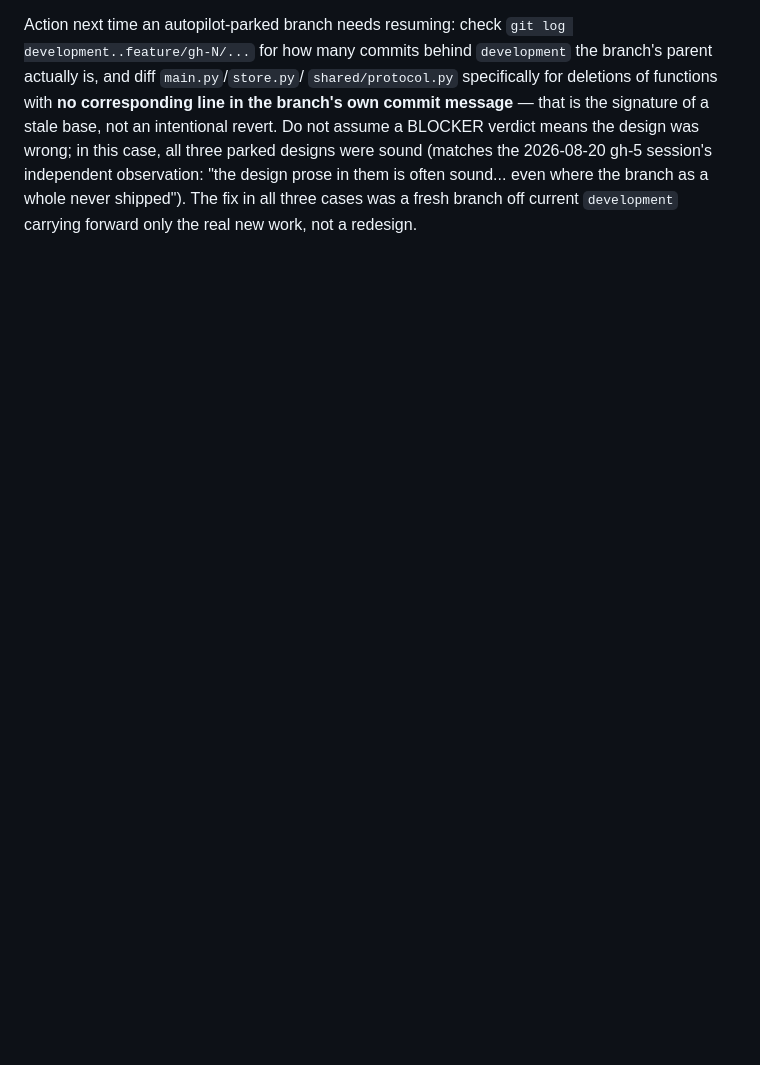
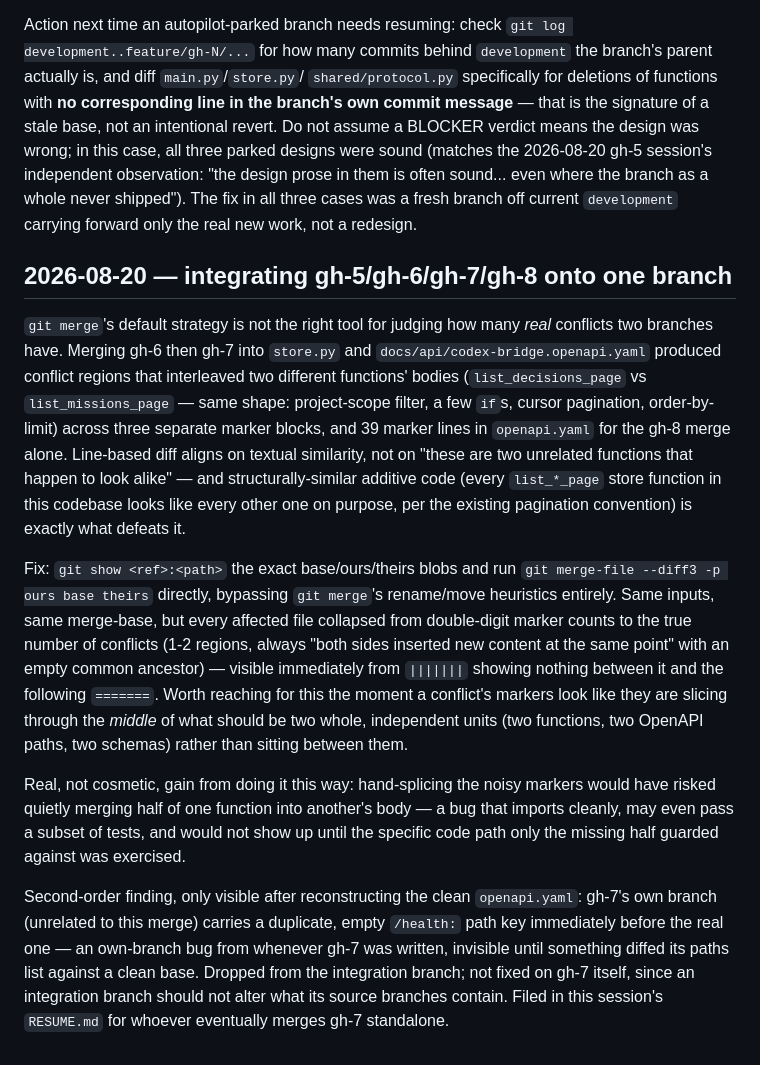
Before and after one commit to EDortta/CodexBridge, a Markdown page: docs/napkin-lessons.md, the part around the change. GitHub-like rendering; blank space fills up the shorter version.

Commit message:
docs(session-close): napkin lesson for the gh-5/6/7/8 integration merge
The diff3-over-git-merge technique used to resolve the interleaved
store.py/openapi.yaml conflicts (list_decisions_page vs
list_missions_page bodies crossed marker boundaries; 39 marker lines
in openapi.yaml collapsed to 2 real conflicts) is worth keeping for
the next multi-branch integration in this repo. handoff.md's matching
entry is gitignored by project convention, not committed here.

```diff
--- a/docs/napkin-lessons.md
+++ b/docs/napkin-lessons.md
@@ -495,3 +495,44 @@ observation: "the design prose in them is often sound... even where the
 branch as a whole never shipped"). The fix in all three cases was a fresh
 branch off current `development` carrying forward only the real new work,
 not a redesign.
+
+## 2026-08-20 — integrating gh-5/gh-6/gh-7/gh-8 onto one branch
+
+`git merge`'s default strategy is not the right tool for judging how many
+*real* conflicts two branches have. Merging gh-6 then gh-7 into
+`store.py` and `docs/api/codex-bridge.openapi.yaml` produced conflict
+regions that interleaved two different functions' bodies (`list_decisions_page`
+vs `list_missions_page` — same shape: project-scope filter, a few `if`s,
+cursor pagination, order-by-limit) across three separate marker blocks, and
+39 marker lines in `openapi.yaml` for the gh-8 merge alone. Line-based diff
+aligns on textual similarity, not on "these are two unrelated functions that
+happen to look alike" — and structurally-similar additive code (every
+`list_*_page` store function in this codebase looks like every other one on
+purpose, per the existing pagination convention) is exactly what defeats it.
+
+Fix: `git show <ref>:<path>` the exact base/ours/theirs blobs and run `git
+merge-file --diff3 -p ours base theirs` directly, bypassing `git merge`'s
+rename/move heuristics entirely. Same inputs, same merge-base, but every
+affected file collapsed from double-digit marker counts to the true number
+of conflicts (1-2 regions, always "both sides inserted new content at the
+same point" with an empty common ancestor) — visible immediately from
+`|||||||` showing nothing between it and the following `=======`. Worth
+reaching for this the moment a conflict's markers look like they are
+slicing through the *middle* of what should be two whole, independent
+units (two functions, two OpenAPI paths, two schemas) rather than sitting
+between them.
+
+Real, not cosmetic, gain from doing it this way: hand-splicing the noisy
+markers would have risked quietly merging half of one function into
+another's body — a bug that imports cleanly, may even pass a subset of
+tests, and would not show up until the specific code path only the missing
+half guarded against was exercised.
+
+Second-order finding, only visible after reconstructing the clean
+`openapi.yaml`: gh-7's own branch (unrelated to this merge) carries a
+duplicate, empty `/health:` path key immediately before the real one — an
+own-branch bug from whenever gh-7 was written, invisible until something
+diffed its paths list against a clean base. Dropped from the integration
+branch; not fixed on gh-7 itself, since an integration branch should not
+alter what its source branches contain. Filed in this session's `RESUME.md`
+for whoever eventually merges gh-7 standalone.
```
